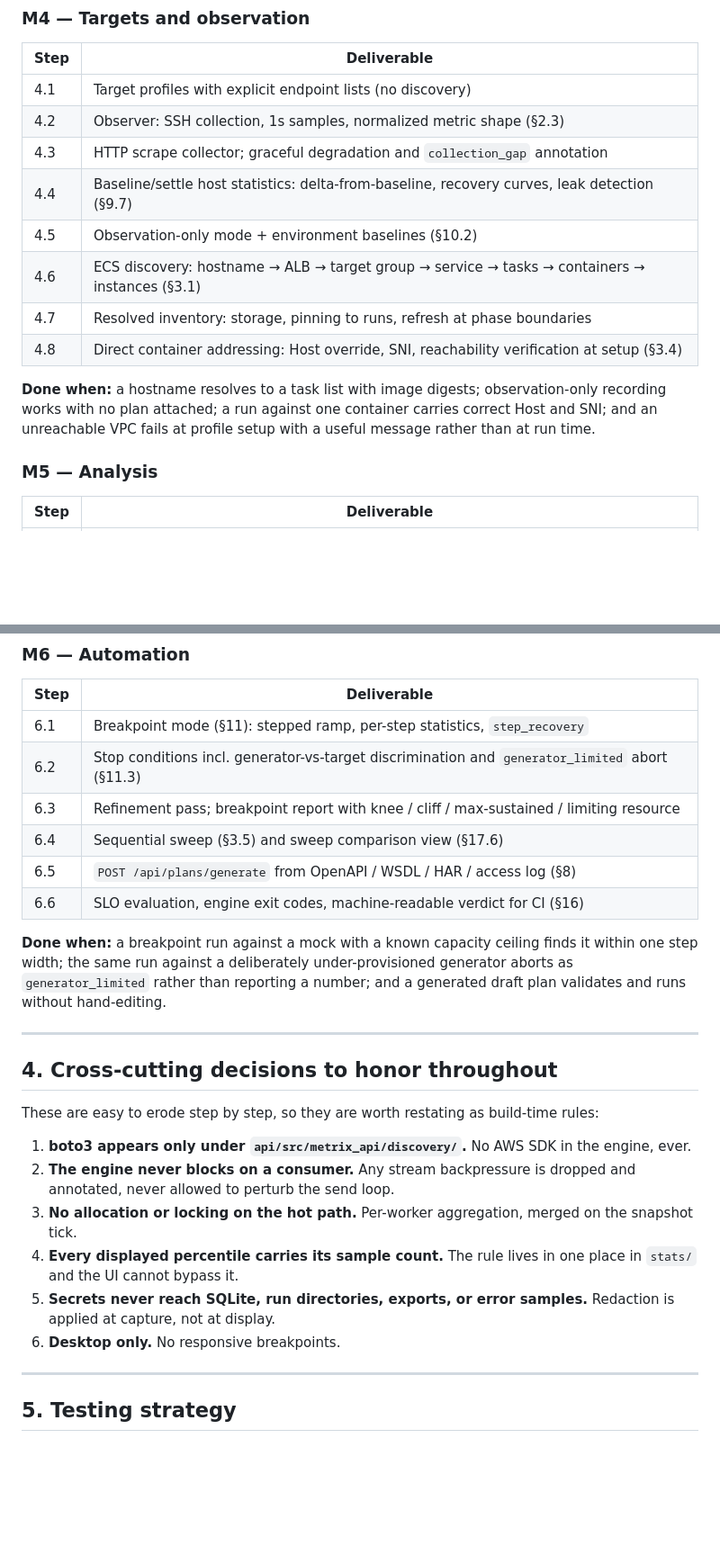
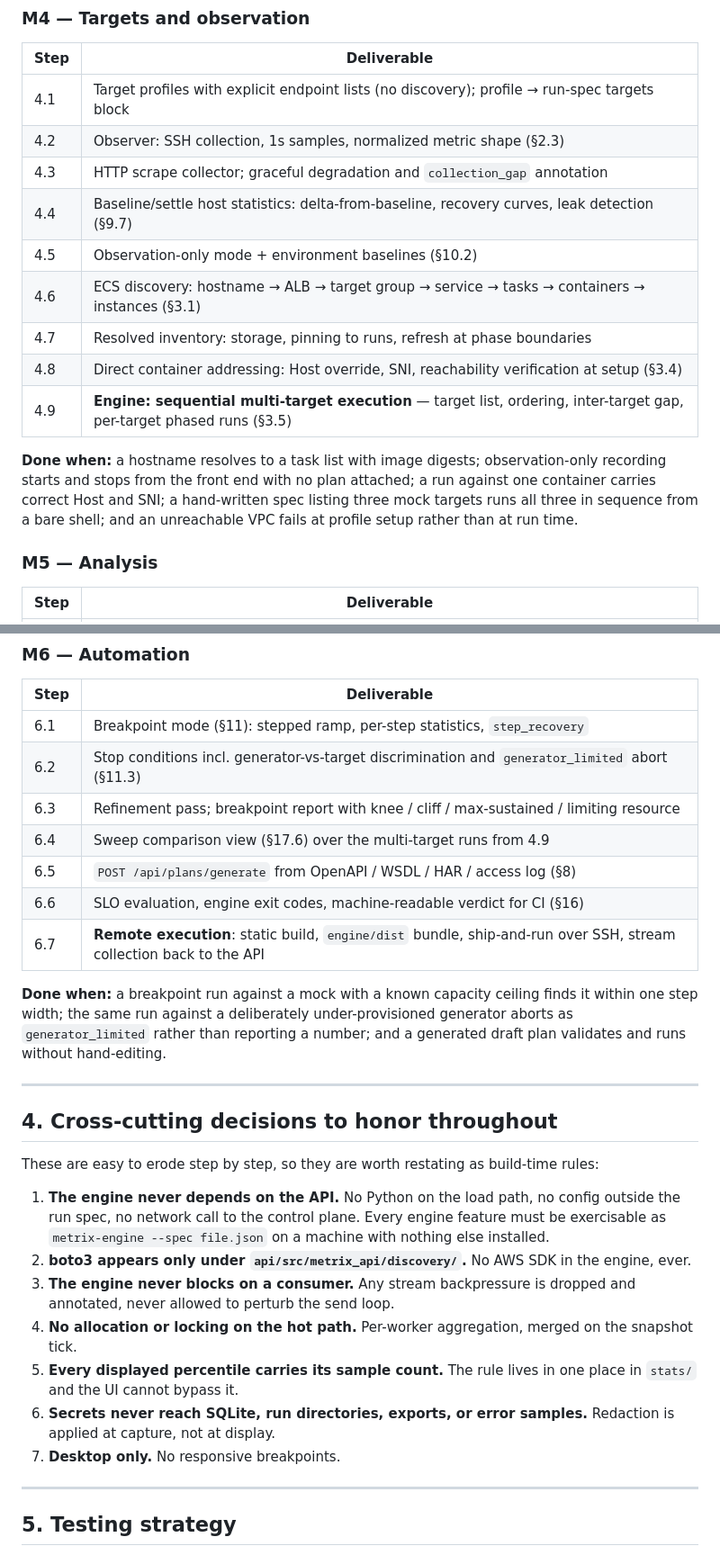
Before and after one commit to cgp/tesc, a Markdown page: docs/implementation-plan.md, 2 parts joined by grey strips. Shown at 90% size. Rendered like a GitHub page; blank space fills up the shorter version.

```diff
--- a/docs/implementation-plan.md
+++ b/docs/implementation-plan.md
@@ -213,7 +228,7 @@ Nothing after this point is meaningful if this milestone is wrong.
 
 | Step | Deliverable |
 |---|---|
-| 4.1 | Target profiles with explicit endpoint lists (no discovery) |
+| 4.1 | Target profiles with explicit endpoint lists (no discovery); profile → run-spec targets block |
 | 4.2 | Observer: SSH collection, 1s samples, normalized metric shape (§2.3) |
 | 4.3 | HTTP scrape collector; graceful degradation and `collection_gap` annotation |
 | 4.4 | Baseline/settle host statistics: delta-from-baseline, recovery curves, leak detection (§9.7) |
@@ -221,8 +236,9 @@ Nothing after this point is meaningful if this milestone is wrong.
 | 4.6 | ECS discovery: hostname → ALB → target group → service → tasks → containers → instances (§3.1) |
 | 4.7 | Resolved inventory: storage, pinning to runs, refresh at phase boundaries |
 | 4.8 | Direct container addressing: Host override, SNI, reachability verification at setup (§3.4) |
+| 4.9 | **Engine: sequential multi-target execution** — target list, ordering, inter-target gap, per-target phased runs (§3.5) |
 
-**Done when:** a hostname resolves to a task list with image digests; observation-only recording works with no plan attached; a run against one container carries correct Host and SNI; and an unreachable VPC fails at profile setup with a useful message rather than at run time.
+**Done when:** a hostname resolves to a task list with image digests; observation-only recording starts and stops from the front end with no plan attached; a run against one container carries correct Host and SNI; a hand-written spec listing three mock targets runs all three in sequence from a bare shell; and an unreachable VPC fails at profile setup rather than at run time.
 
 ### M5 — Analysis
 
@@ -246,9 +262,10 @@ Nothing after this point is meaningful if this milestone is wrong.
 | 6.1 | Breakpoint mode (§11): stepped ramp, per-step statistics, `step_recovery` |
 | 6.2 | Stop conditions incl. generator-vs-target discrimination and `generator_limited` abort (§11.3) |
 | 6.3 | Refinement pass; breakpoint report with knee / cliff / max-sustained / limiting resource |
-| 6.4 | Sequential sweep (§3.5) and sweep comparison view (§17.6) |
+| 6.4 | Sweep comparison view (§17.6) over the multi-target runs from 4.9 |
 | 6.5 | `POST /api/plans/generate` from OpenAPI / WSDL / HAR / access log (§8) |
 | 6.6 | SLO evaluation, engine exit codes, machine-readable verdict for CI (§16) |
+| 6.7 | **Remote execution**: static build, `engine/dist` bundle, ship-and-run over SSH, stream collection back to the API |
 
 **Done when:** a breakpoint run against a mock with a known capacity ceiling finds it within one step width; the same run against a deliberately under-provisioned generator aborts as `generator_limited` rather than reporting a number; and a generated draft plan validates and runs without hand-editing.
 
@@ -258,12 +275,13 @@ Nothing after this point is meaningful if this milestone is wrong.
 
 These are easy to erode step by step, so they are worth restating as build-time rules:
 
-1. **boto3 appears only under `api/src/metrix_api/discovery/`.** No AWS SDK in the engine, ever.
-2. **The engine never blocks on a consumer.** Any stream backpressure is dropped and annotated, never allowed to perturb the send loop.
-3. **No allocation or locking on the hot path.** Per-worker aggregation, merged on the snapshot tick.
-4. **Every displayed percentile carries its sample count.** The rule lives in one place in `stats/` and the UI cannot bypass it.
-5. **Secrets never reach SQLite, run directories, exports, or error samples.** Redaction is applied at capture, not at display.
-6. **Desktop only.** No responsive breakpoints.
+1. **The engine never depends on the API.** No Python on the load path, no config outside the run spec, no network call to the control plane. Every engine feature must be exercisable as `metrix-engine --spec file.json` on a machine with nothing else installed.
+2. **boto3 appears only under `api/src/metrix_api/discovery/`.** No AWS SDK in the engine, ever.
+3. **The engine never blocks on a consumer.** Any stream backpressure is dropped and annotated, never allowed to perturb the send loop.
+4. **No allocation or locking on the hot path.** Per-worker aggregation, merged on the snapshot tick.
+5. **Every displayed percentile carries its sample count.** The rule lives in one place in `stats/` and the UI cannot bypass it.
+6. **Secrets never reach SQLite, run directories, exports, or error samples.** Redaction is applied at capture, not at display.
+7. **Desktop only.** No responsive breakpoints.
 
 ---
 
```
Also changed, not shown: other parts of docs/implementation-plan.md (+55 -39 lines), docs/design-outline.md (+63 -39 lines).
